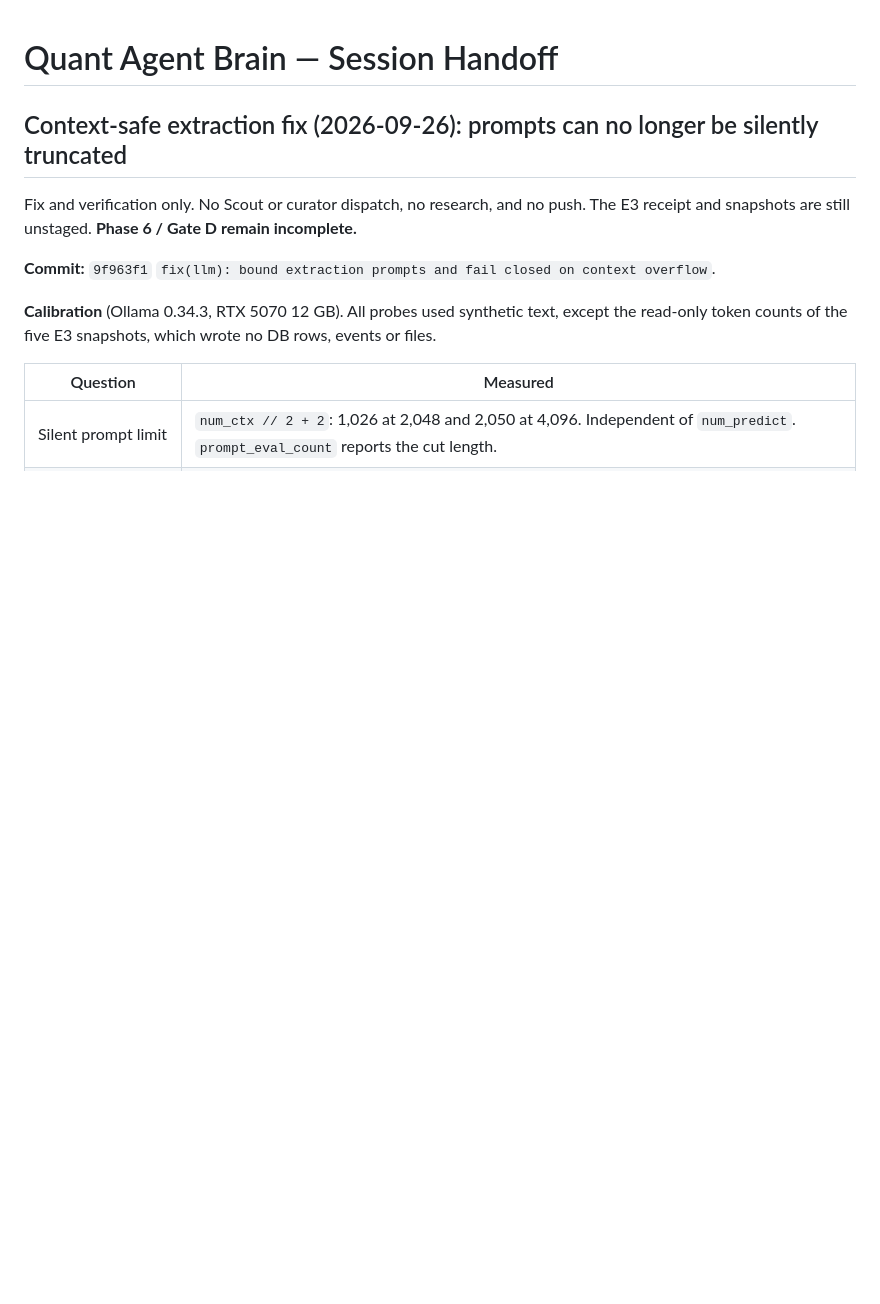
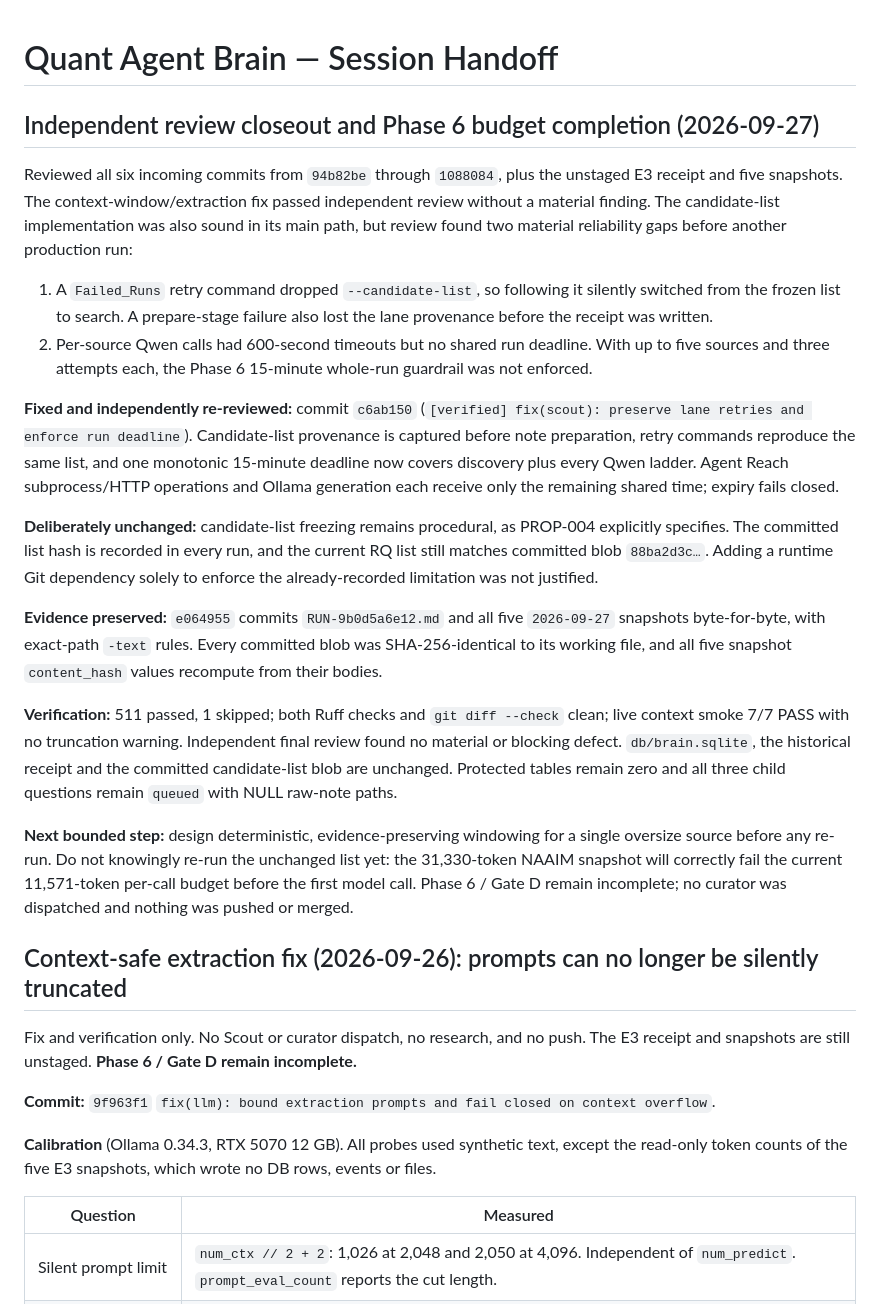
Before and after one commit to jasonpolo1003-sketch/agent-quant, a Markdown page: SESSION_HANDOFF.md, the part around the change. Drawn GitHub-style; blank space fills up the shorter version.

Commit message:
docs: record review closeout and next oversize-source checkpoint

```diff
--- a/SESSION_HANDOFF.md
+++ b/SESSION_HANDOFF.md
@@ -1,4 +1,21 @@
 # Quant Agent Brain — Session Handoff
+
+## Independent review closeout and Phase 6 budget completion (2026-09-27)
+
+Reviewed all six incoming commits from `94b82be` through `1088084`, plus the unstaged E3 receipt and five snapshots. The context-window/extraction fix passed independent review without a material finding. The candidate-list implementation was also sound in its main path, but review found two material reliability gaps before another production run:
+
+1. A `Failed_Runs` retry command dropped `--candidate-list`, so following it silently switched from the frozen list to search. A prepare-stage failure also lost the lane provenance before the receipt was written.
+2. Per-source Qwen calls had 600-second timeouts but no shared run deadline. With up to five sources and three attempts each, the Phase 6 15-minute whole-run guardrail was not enforced.
+
+**Fixed and independently re-reviewed:** commit `c6ab150` (`[verified] fix(scout): preserve lane retries and enforce run deadline`). Candidate-list provenance is captured before note preparation, retry commands reproduce the same list, and one monotonic 15-minute deadline now covers discovery plus every Qwen ladder. Agent Reach subprocess/HTTP operations and Ollama generation each receive only the remaining shared time; expiry fails closed.
+
+**Deliberately unchanged:** candidate-list freezing remains procedural, as PROP-004 explicitly specifies. The committed list hash is recorded in every run, and the current RQ list still matches committed blob `88ba2d3c…`. Adding a runtime Git dependency solely to enforce the already-recorded limitation was not justified.
+
+**Evidence preserved:** `e064955` commits `RUN-9b0d5a6e12.md` and all five `2026-09-27` snapshots byte-for-byte, with exact-path `-text` rules. Every committed blob was SHA-256-identical to its working file, and all five snapshot `content_hash` values recompute from their bodies.
+
+**Verification:** 511 passed, 1 skipped; both Ruff checks and `git diff --check` clean; live context smoke 7/7 PASS with no truncation warning. Independent final review found no material or blocking defect. `db/brain.sqlite`, the historical receipt and the committed candidate-list blob are unchanged. Protected tables remain zero and all three child questions remain `queued` with NULL raw-note paths.
+
+**Next bounded step:** design deterministic, evidence-preserving windowing for a single oversize source before any re-run. Do not knowingly re-run the unchanged list yet: the 31,330-token NAAIM snapshot will correctly fail the current 11,571-token per-call budget before the first model call. Phase 6 / Gate D remain incomplete; no curator was dispatched and nothing was pushed or merged.
 
 ## Context-safe extraction fix (2026-09-26): prompts can no longer be silently truncated
 
```
Also changed, not shown: PLAN.md (+23 -9 lines).
